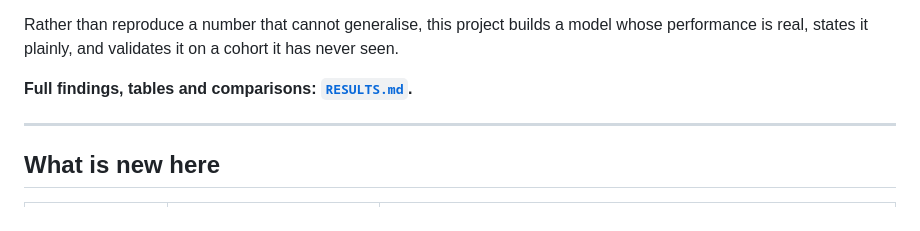
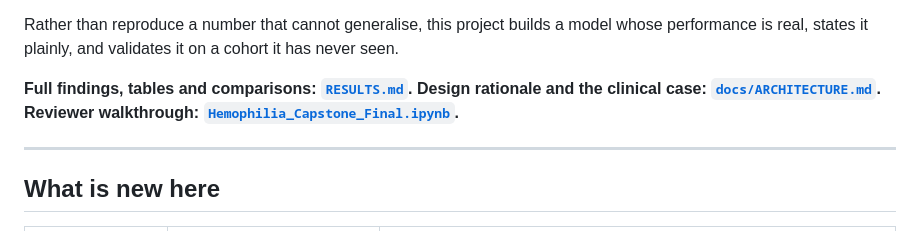
Before and after one commit to dchaudhari7177/hemophilia, a Markdown page: README.md, the part around the change. Drawn GitHub-style.

Commit message:
docs(readme): link the architecture doc and reviewer notebook

```diff
--- a/README.md
+++ b/README.md
@@ -31,6 +31,8 @@ model whose performance is real, states it plainly, and validates it on a cohort
 it has never seen.
 
 **Full findings, tables and comparisons: [`RESULTS.md`](RESULTS.md).**
+**Design rationale and the clinical case: [`docs/ARCHITECTURE.md`](docs/ARCHITECTURE.md).**
+**Reviewer walkthrough: [`Hemophilia_Capstone_Final.ipynb`](Hemophilia_Capstone_Final.ipynb).**
 
 ---
 
```
